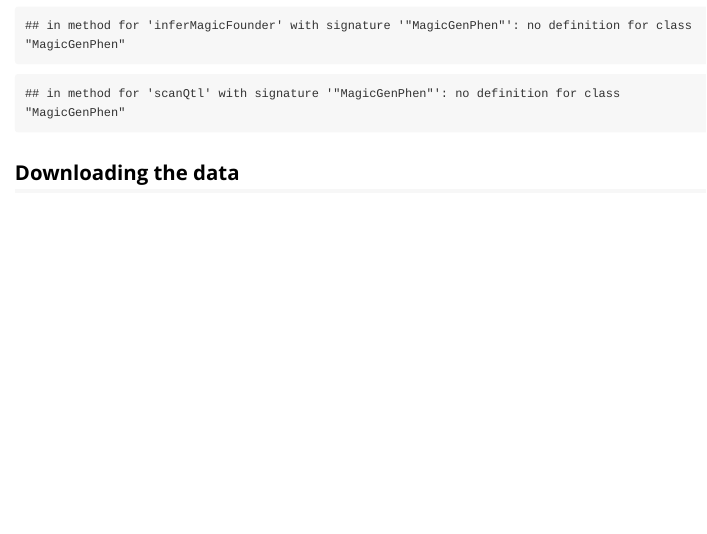
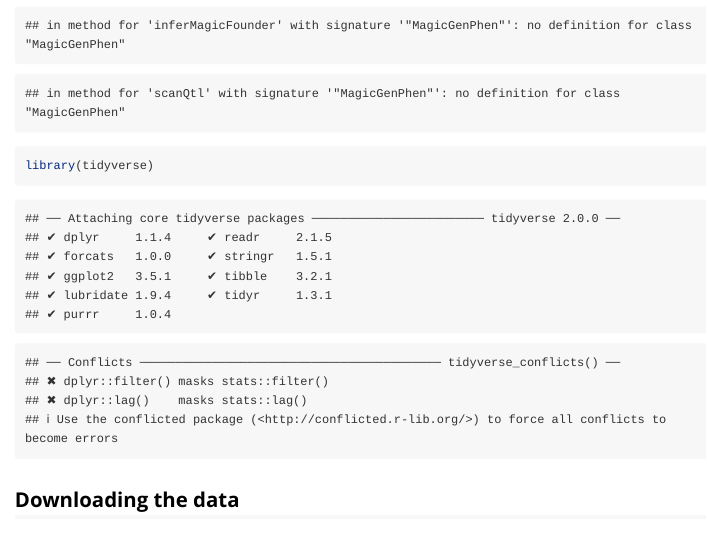
Before and after one commit to tavareshugo/MagicHelpR, an R Markdown document (vignettes/introduction.Rmd): the page in a window 1100 px wide, from 740 px down. Rendered offline with R 4.5, knitr and Pandoc, with nearby package versions; some code elsewhere in the file could not run offline.

````diff
--- a/vignettes/introduction.Rmd
+++ b/vignettes/introduction.Rmd
@@ -38,6 +38,7 @@
 
 ```{r, warning = FALSE}
 library(MagicHelpR)
+library(tidyverse)
 ```
 
 
````
Also changed, not shown: R/01.class-MagicGen-accessors.R (+8 -0 lines), R/downloadArabMagic.R (+2 -0 lines), R/imports.R (+3 -1 lines), R/magicFounderReconstruct.R (+1 -1 lines), R/methods-estimateFounderEffect.R (+3 -1 lines), R/methods-inferMagicFounder.R (+1 -1 lines), R/methods-scanQtl.R (+1 -1 lines), 11 other files.
